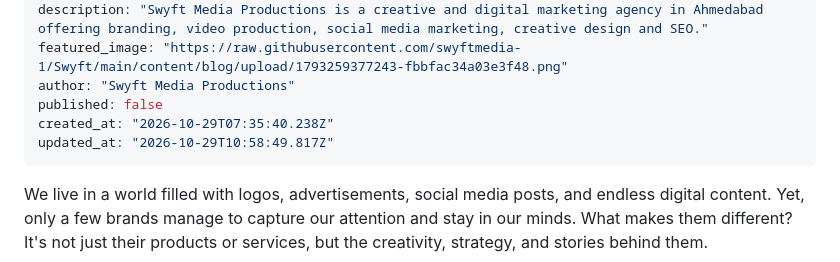
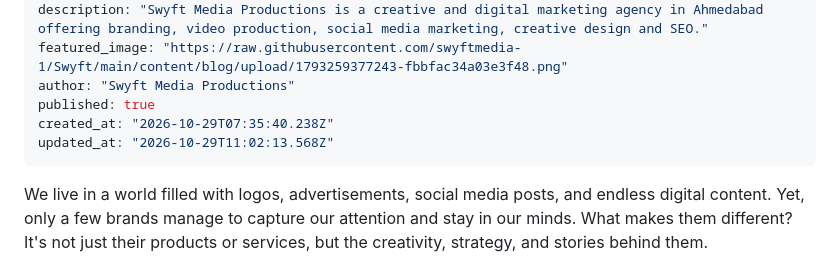
Before and after one commit to swyftmedia-1/Swyft, a Markdown page: content/blog/great-brands-are-crafted-with-creativity-swyft-media-productions.md, the part around the change. GitHub-like rendering.

Commit message:
Update blog: Great Brands Don't Just Exist, They're Crafted by Creative Minds

```diff
--- a/content/blog/great-brands-are-crafted-with-creativity-swyft-media-productions.md
+++ b/content/blog/great-brands-are-crafted-with-creativity-swyft-media-productions.md
@@ -6,9 +6,9 @@ date: 2026-10-29
 description: "Swyft Media Productions is a creative and digital marketing agency in Ahmedabad offering branding, video production, social media marketing, creative design and SEO."
 featured_image: "https://raw.githubusercontent.com/swyftmedia-1/Swyft/main/content/blog/upload/1793259377243-fbbfac34a03e3f48.png"
 author: "Swyft Media Productions"
-published: false
+published: true
 created_at: "2026-10-29T07:35:40.238Z"
-updated_at: "2026-10-29T10:58:49.817Z"
+updated_at: "2026-10-29T11:02:13.568Z"
 ---
 
 We live in a world filled with logos, advertisements, social media posts, and endless digital content. Yet, only a few brands manage to capture our attention and stay in our minds. What makes them different? It's not just their products or services, but the creativity, strategy, and stories behind them.
```
